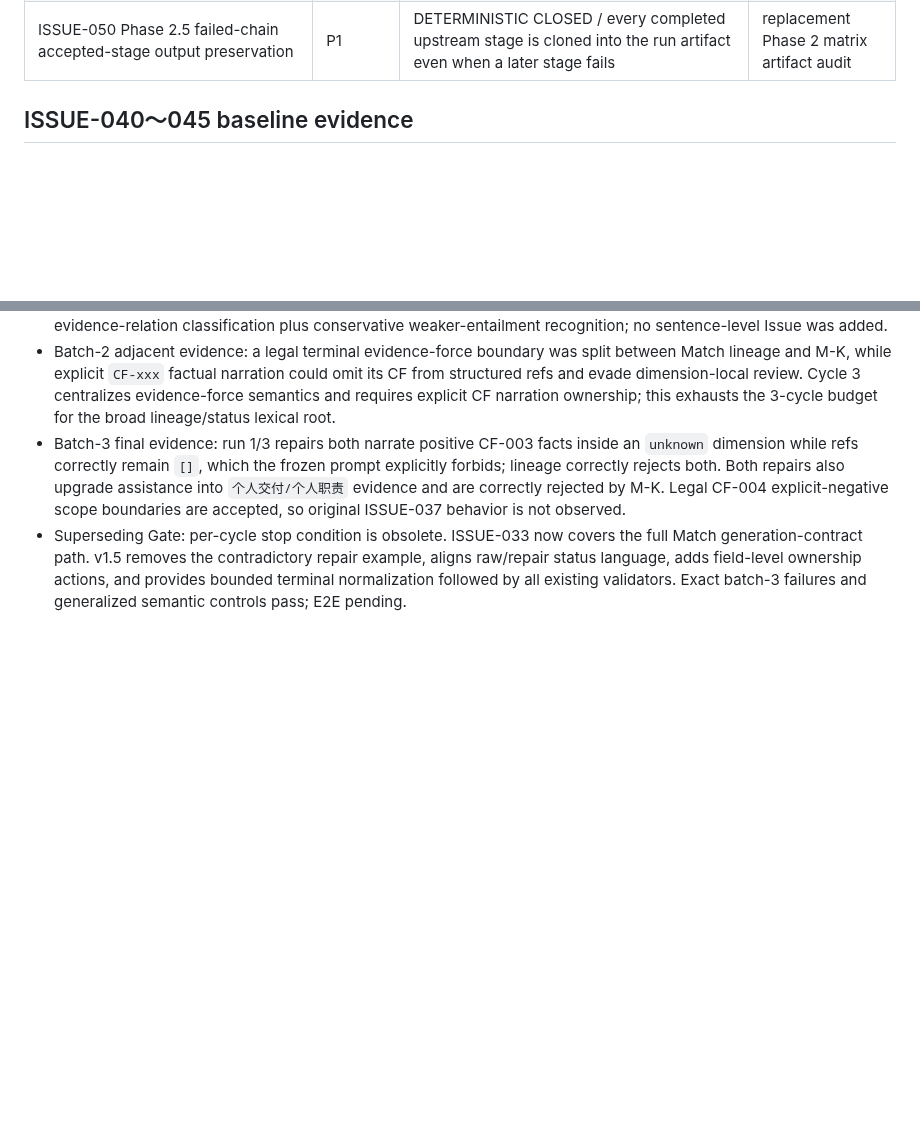
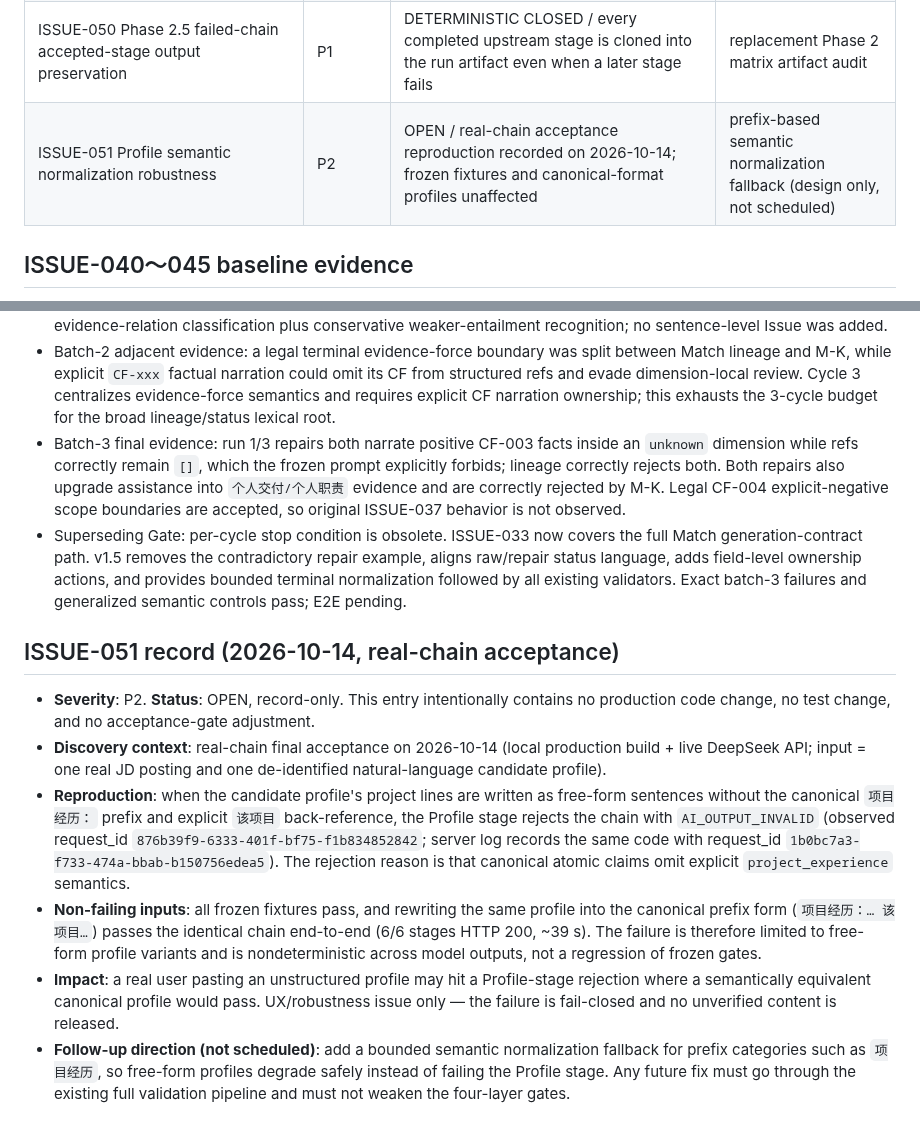
Before and after one commit to snippy0218-pixel/ai-career-advisor, a Markdown page: docs/ISSUE-LEDGER.md, 2 parts joined by grey strips. Drawn GitHub-style; blank space fills up the shorter version.

Commit message:
docs: add real-chain acceptance screenshots and record ISSUE-051
- Add 4 real-chain run screenshots (2026-10-14, local production build +
  live DeepSeek API, 6/6 stages 200): analysis result, personalized-match
  full result, strength-gap, greeting. Existing 01-03 screenshots kept.
- README: show real-chain results first; captions stay factual (no
  traffic/launch claims). Screenshots audited: no API key, no local
  paths, no personal contact info, no debug output.
- ISSUE-LEDGER: record ISSUE-051 (P2, OPEN, record-only) - free-form
  profile prefix variants can fail the Profile stage while fixtures and
  canonical format pass; follow-up is a semantic normalization fallback.
  No production or test change in this commit.

```diff
--- a/docs/ISSUE-LEDGER.md
+++ b/docs/ISSUE-LEDGER.md
@@ -27,6 +27,7 @@
 | ISSUE-048 Phase 2.5 Match terminal aggregate and compound-domain projection | P1 | DETERMINISTIC CLOSED / aggregate-only repair is recalculated from dimension truth; compound-domain omission requires all conservative domain terms | replacement Phase 2 matrix |
 | ISSUE-049 Phase 2.5 Strength/Gap terminal type recovery | P1 | DETERMINISTIC CLOSED / invalid SG-E/SG-F repair gaps are conservatively rewritten, converted, or removed, then SG-A～SG-N reruns | replacement Phase 2 matrix |
 | ISSUE-050 Phase 2.5 failed-chain accepted-stage output preservation | P1 | DETERMINISTIC CLOSED / every completed upstream stage is cloned into the run artifact even when a later stage fails | replacement Phase 2 matrix artifact audit |
+| ISSUE-051 Profile semantic normalization robustness | P2 | OPEN / real-chain acceptance reproduction recorded on 2026-10-14; frozen fixtures and canonical-format profiles unaffected | prefix-based semantic normalization fallback (design only, not scheduled) |
 
 ## ISSUE-040～045 baseline evidence
 
@@ -199,3 +200,28 @@
 - Batch-2 adjacent evidence: a legal terminal evidence-force boundary was split between Match lineage and M-K, while explicit `CF-xxx` factual narration could omit its CF from structured refs and evade dimension-local review. Cycle 3 centralizes evidence-force semantics and requires explicit CF narration ownership; this exhausts the 3-cycle budget for the broad lineage/status lexical root.
 - Batch-3 final evidence: run 1/3 repairs both narrate positive CF-003 facts inside an `unknown` dimension while refs correctly remain `[]`, which the frozen prompt explicitly forbids; lineage correctly rejects both. Both repairs also upgrade assistance into `个人交付/个人职责` evidence and are correctly rejected by M-K. Legal CF-004 explicit-negative scope boundaries are accepted, so original ISSUE-037 behavior is not observed.
 - Superseding Gate: per-cycle stop condition is obsolete. ISSUE-033 now covers the full Match generation-contract path. v1.5 removes the contradictory repair example, aligns raw/repair status language, adds field-level ownership actions, and provides bounded terminal normalization followed by all existing validators. Exact batch-3 failures and generalized semantic controls pass; E2E pending.
+
+## ISSUE-051 record (2026-10-14, real-chain acceptance)
+
+- **Severity**: P2. **Status**: OPEN, record-only. This entry intentionally contains no production
+  code change, no test change, and no acceptance-gate adjustment.
+- **Discovery context**: real-chain final acceptance on 2026-10-14 (local production build +
+  live DeepSeek API; input = one real JD posting and one de-identified natural-language
+  candidate profile).
+- **Reproduction**: when the candidate profile's project lines are written as free-form
+  sentences without the canonical `项目经历：` prefix and explicit `该项目` back-reference, the
+  Profile stage rejects the chain with `AI_OUTPUT_INVALID` (observed request_id
+  `876b39f9-6333-401f-bf75-f1b834852842`; server log records the same code with request_id
+  `1b0bc7a3-f733-474a-bbab-b150756edea5`). The rejection reason is that canonical atomic claims
+  omit explicit `project_experience` semantics.
+- **Non-failing inputs**: all frozen fixtures pass, and rewriting the same profile into the
+  canonical prefix form (`项目经历：… 该项目…`) passes the identical chain end-to-end
+  (6/6 stages HTTP 200, ~39 s). The failure is therefore limited to free-form profile
+  variants and is nondeterministic across model outputs, not a regression of frozen gates.
+- **Impact**: a real user pasting an unstructured profile may hit a Profile-stage rejection
+  where a semantically equivalent canonical profile would pass. UX/robustness issue only —
+  the failure is fail-closed and no unverified content is released.
+- **Follow-up direction (not scheduled)**: add a bounded semantic normalization fallback for
+  prefix categories such as `项目经历`, so free-form profiles degrade safely instead of failing
+  the Profile stage. Any future fix must go through the existing full validation pipeline and
+  must not weaken the four-layer gates.
```
Also changed, not shown: README.md (+22 -2 lines), docs/screenshots/04-analysis-result.png (added), docs/screenshots/05-personalized-match-result.png (added), docs/screenshots/06-strength-gap-result.png (added), docs/screenshots/07-greeting-result.png (added).
